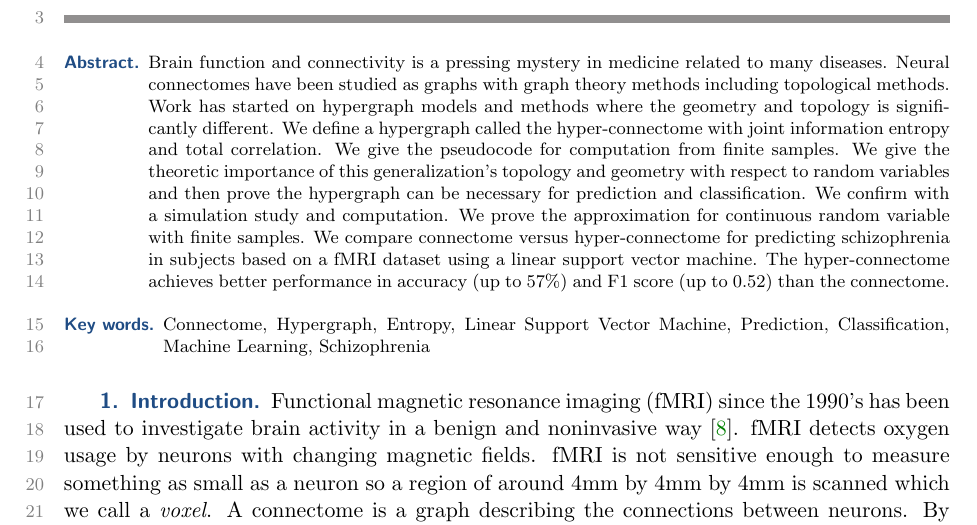
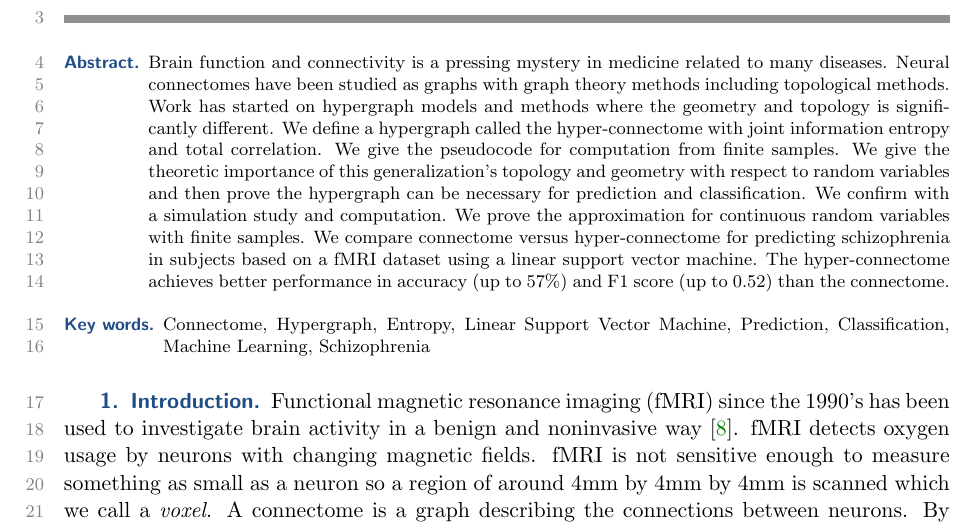
Before and after one commit to michrawson/Hyper-Connectome_hypergraph, a LaTeX paper (Tex/main.tex): part of page 1 of 10, cut so that both start at the same text. The pictures show the PDF file Tex/SDM2022.pdf that the author committed with the source.

Commit message:
fix typo

```diff
--- a/Tex/main.tex
+++ b/Tex/main.tex
@@ -77,14 +77,12 @@
 \maketitle
 
 \begin{abstract}
-    Brain function and connectivity is a pressing mystery in medicine related to many diseases. Neural connectomes have been studied as graphs with graph theory methods including topological methods. Work has started on hypergraph models and methods where the geometry and topology is significantly different. We define a hypergraph called the hyper-connectome with joint information entropy and total correlation. We give the pseudocode for computation from finite samples. We give the theoretic importance of this generalization's topology and geometry with respect to random variables and then prove the hypergraph can be necessary for prediction and classification. We confirm with a simulation study and computation. We prove the approximation for continuous random variable with finite samples. We compare connectome versus hyper-connectome for predicting schizophrenia in subjects based on a fMRI dataset using a linear support vector machine. The hyper-connectome achieves better performance in accuracy (up to 57\%) and F1 score (up to 0.52) than the connectome.
+    Brain function and connectivity is a pressing mystery in medicine related to many diseases. Neural connectomes have been studied as graphs with graph theory methods including topological methods. Work has started on hypergraph models and methods where the geometry and topology is significantly different. We define a hypergraph called the hyper-connectome with joint information entropy and total correlation. We give the pseudocode for computation from finite samples. We give the theoretic importance of this generalization's topology and geometry with respect to random variables and then prove the hypergraph can be necessary for prediction and classification. We confirm with a simulation study and computation. We prove the approximation for continuous random variables with finite samples. We compare connectome versus hyper-connectome for predicting schizophrenia in subjects based on a fMRI dataset using a linear support vector machine. The hyper-connectome achieves better performance in accuracy (up to 57\%) and F1 score (up to 0.52) than the connectome.
+\end{abstract}
 
 %   (max 5 pgs. excluding references and supplementary material)
 
 %   Submissions due:  March 8, 2022
-
-
-\end{abstract}
 
 \begin{keywords}
   Connectome, Hypergraph, Entropy, Linear Support Vector Machine, Prediction, Classification, Machine Learning, Schizophrenia
```
Also changed, not shown: Tex/SDM2022.pdf.
